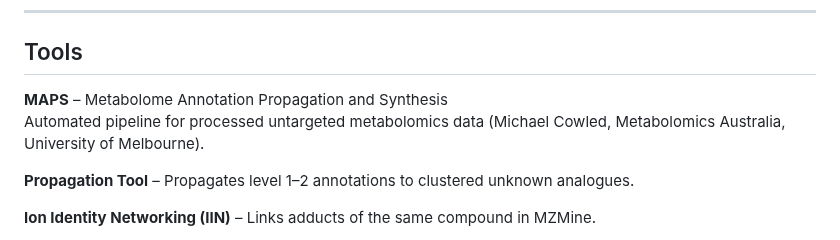
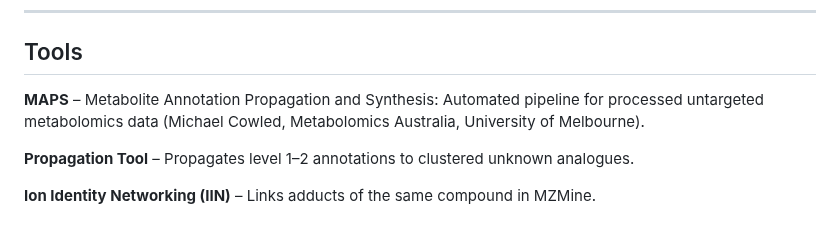
Before and after one commit to michael-cowled/MAPS---Metabolite-Annotation-Propagation-and-Synthesis, a Markdown page: README.md, the part around the change. Rendered like a GitHub page.

```diff
--- a/README.md
+++ b/README.md
@@ -84,8 +84,7 @@ List of all samples and associated feature abundances (area under the curve). Co
 
 ## Tools
 
-**MAPS** – Metabolome Annotation Propagation and Synthesis
-Automated pipeline for processed untargeted metabolomics data (Michael Cowled, Metabolomics Australia, University of Melbourne).
+**MAPS** – Metabolite Annotation Propagation and Synthesis: Automated pipeline for processed untargeted metabolomics data (Michael Cowled, Metabolomics Australia, University of Melbourne).
 
 **Propagation Tool** – Propagates level 1–2 annotations to clustered unknown analogues.
 
```
